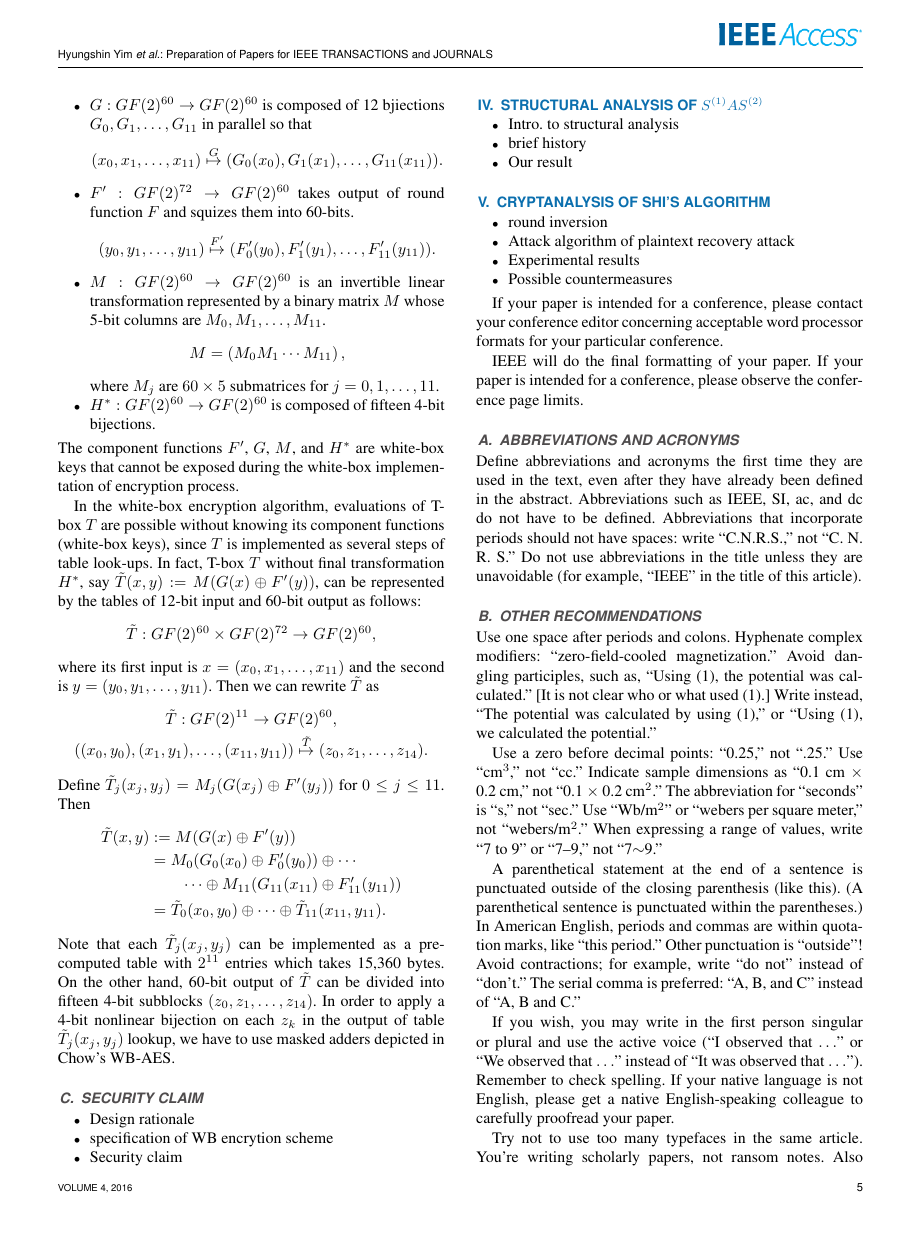
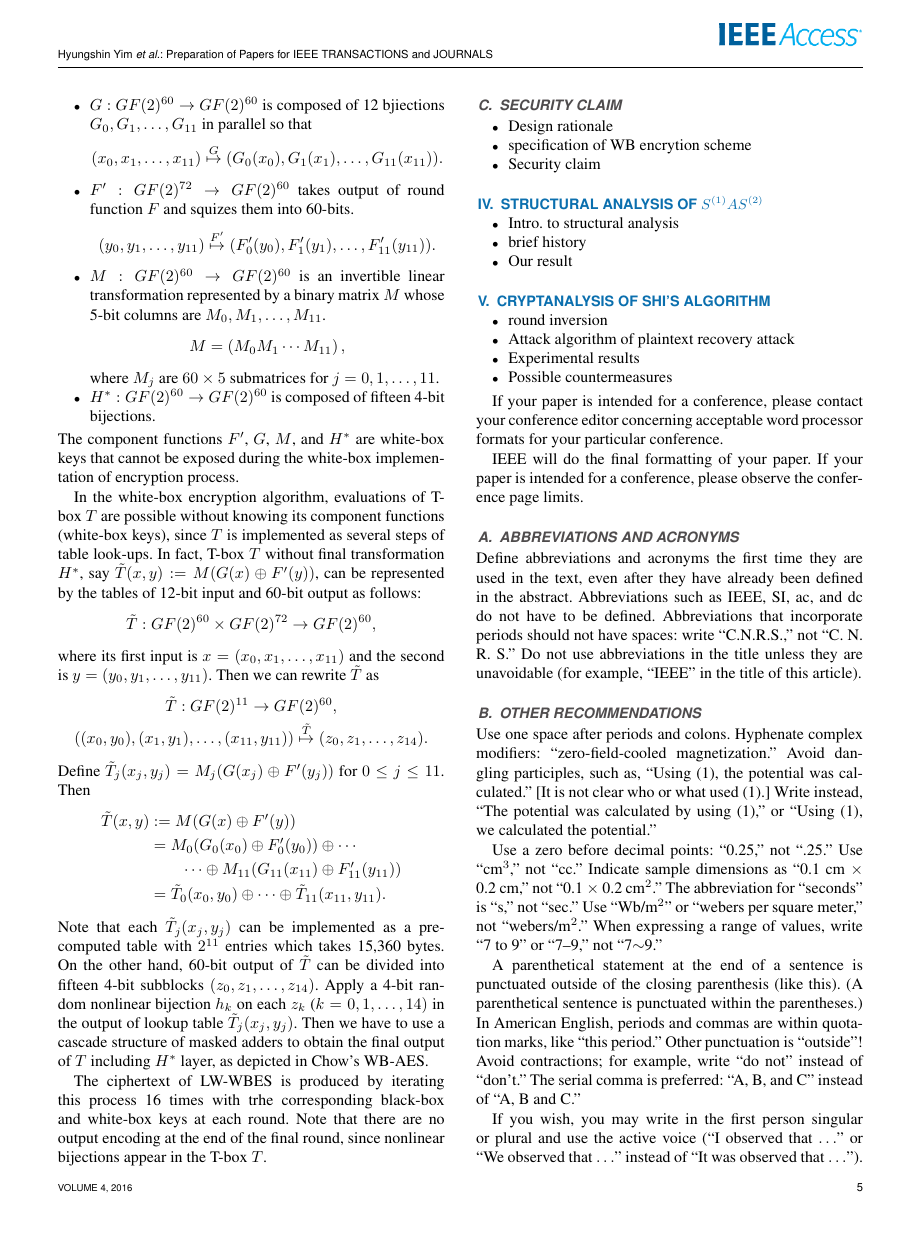
Before and after one commit to yjyeom/Shi_WBC, a LaTeX paper (working/WBC_paper.tex): page 5 of 13. Compiled offline with pdfLaTeX; a missing font is replaced by an installed copy or a similar font; a LaTeX package or settings file that is missing is left out.

Commit message:
spec. - end

```diff
--- a/working/WBC_paper.tex
+++ b/working/WBC_paper.tex
@@ -260,10 +260,16 @@ Note that each $\tilde T_j(x_j, y_j)$ can be implemented
 as a pre-computed table with $2^{11}$ entries which takes 15,360 bytes.
 On the other hand, 60-bit output of $\tilde T$ can be divided into
 fifteen 4-bit subblocks $(z_0, z_1, \ldots, z_{14})$.
-In order to apply a 4-bit nonlinear bijection on each $z_k$
-in the output of table $\tilde T_j(x_j, y_j)$ lookup,
-we have to use masked adders depicted in Chow's WB-AES.
+Apply a 4-bit random nonlinear bijection $h_k$ on each $z_k$ ($k=0,1,\ldots, 14)$
+in the output of lookup table $\tilde T_j(x_j, y_j)$. Then
+we have to use a cascade structure of masked adders
+to obtain the final output of $T$ including $H^*$ layer,
+as depicted in Chow's WB-AES.
 
+The ciphertext of LW-WBES is produced by iterating this process 16 times
+with trhe corresponding black-box and white-box keys at each round.
+Note that there are no output encoding at the end of the final round,
+since nonlinear bijections appear in the T-box $T$.
 
 \subsection{Security Claim}
 
```
Also changed, not shown: working/WBC_paper.pdf, 3 other files.
